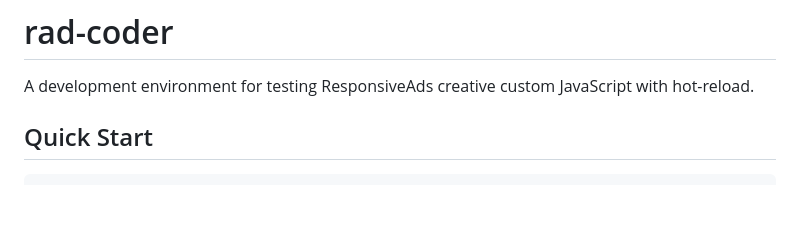
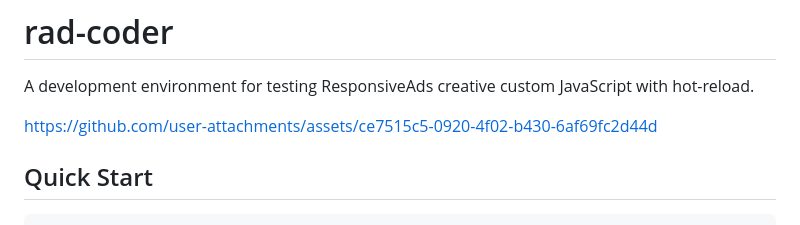
Before and after one commit to ResponsiveAds/rad-coder, a Markdown page: README.md, the part around the change. Rendered like a GitHub page; blank space fills up the shorter version.

Commit message:
Update README with user attachments link
Added a link to user attachments in the README.

```diff
--- a/README.md
+++ b/README.md
@@ -1,6 +1,12 @@
 # rad-coder
 
 A development environment for testing ResponsiveAds creative custom JavaScript with hot-reload.
+
+
+
+https://github.com/user-attachments/assets/ce7515c5-0920-4f02-b430-6af69fc2d44d
+
+
 
 ## Quick Start
 
```
